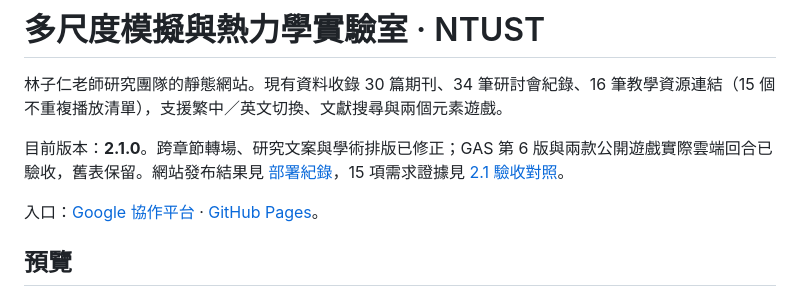
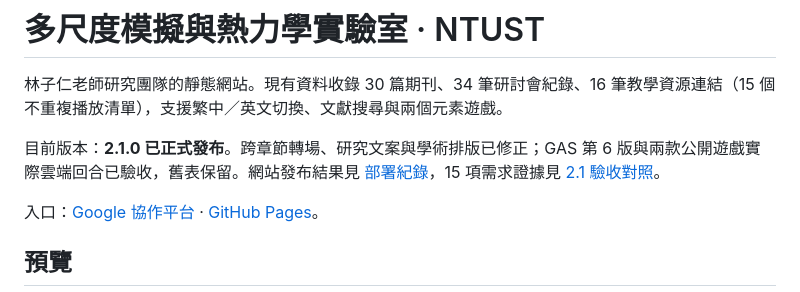
Before and after one commit to ntusttjlab-design/TJLAB_website, a Markdown page: README.md, the part around the change. Rendered like a GitHub page.

```diff
--- a/README.md
+++ b/README.md
@@ -2,7 +2,7 @@
 
 林子仁老師研究團隊的靜態網站。現有資料收錄 30 篇期刊、34 筆研討會紀錄、16 筆教學資源連結（15 個不重複播放清單），支援繁中／英文切換、文獻搜尋與兩個元素遊戲。
 
-目前版本：**2.1.0**。跨章節轉場、研究文案與學術排版已修正；GAS 第 6 版與兩款公開遊戲實際雲端回合已驗收，舊表保留。網站發布結果見 [部署紀錄](docs/DEPLOYMENT_LOG.md)，15 項需求證據見 [2.1 驗收對照](docs/ACCEPTANCE_2.1.md)。
+目前版本：**2.1.0 已正式發布**。跨章節轉場、研究文案與學術排版已修正；GAS 第 6 版與兩款公開遊戲實際雲端回合已驗收，舊表保留。網站發布結果見 [部署紀錄](docs/DEPLOYMENT_LOG.md)，15 項需求證據見 [2.1 驗收對照](docs/ACCEPTANCE_2.1.md)。
 
 入口：[Google 協作平台](https://sites.google.com/view/tjlab/tjlab) · [GitHub Pages](https://ntusttjlab-design.github.io/TJLAB_website/)。
 
```
Also changed, not shown: docs/DEPLOYMENT_LOG.md (+1 -1 lines).
